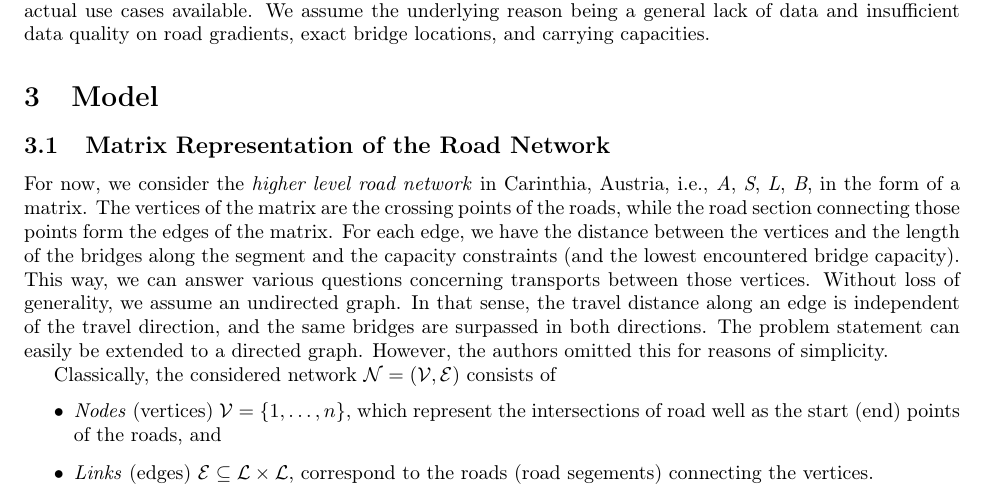
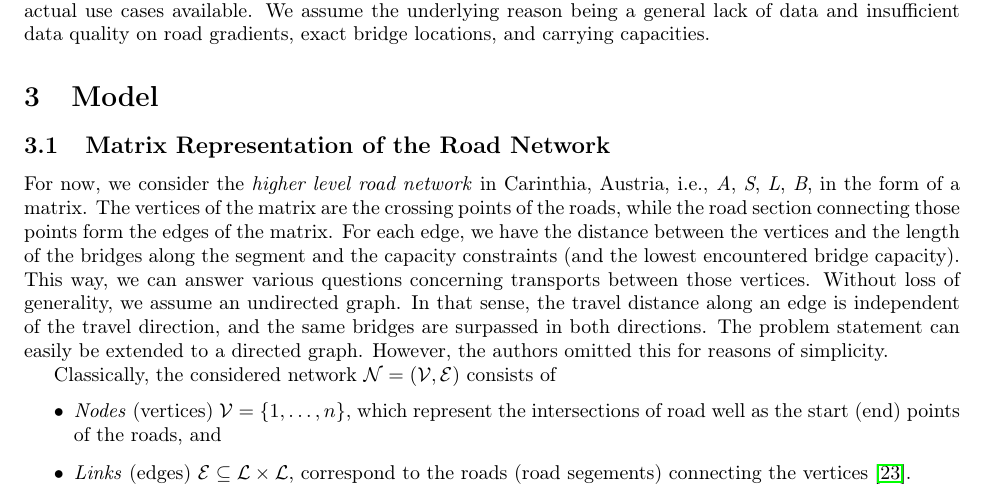
Before and after one commit to AAU-P-L/BridgeCapacitiesManuscript, a LaTeX paper (manuscript/main.tex, which reads manuscript/sec3_Model.tex): part of page 4 of 9, cut so that both start at the same text. Compiled offline with pdfLaTeX.

Commit message:
Update_Model

```diff
--- a/manuscript/sec3_Model.tex
+++ b/manuscript/sec3_Model.tex
@@ -22,7 +22,7 @@ Classically,  the considered network $\mathcal{N}=(\mathcal{V},\mathcal{E})$ con
   well as the start (end) points of the roads, and
 
   \item \emph{Links} (edges) $\mathcal{E} \subseteq \mathcal{L} \times \mathcal{L}$,
-  correspond to the roads (road segements) connecting the vertices.
+  correspond to the roads (road segements) connecting the vertices \cite{liedtke2012generation}.
 \end{itemize}
 
 Road links $e \in \mathcal{E}$ have a length $\ell(e)\in \mathbb{R}^{+}$ representing their road length.
```
